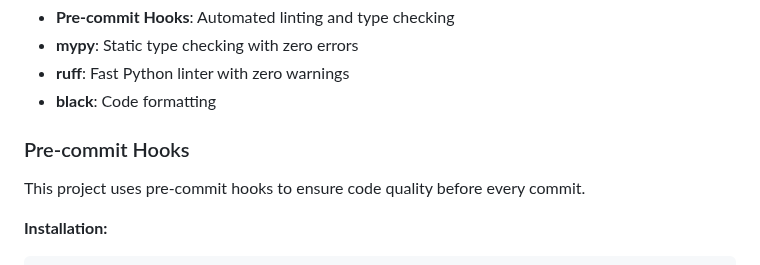
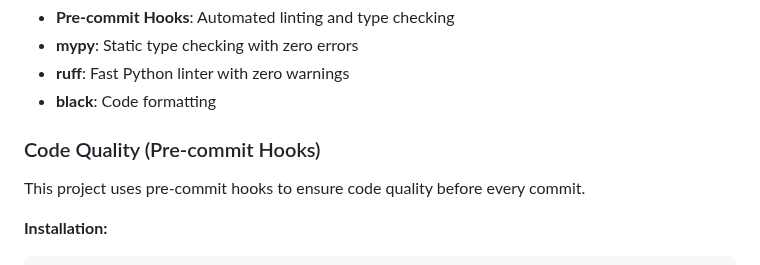
Before and after one commit to triciaward/fast-api-template, a Markdown page: README.md, the part around the change. GitHub-like rendering.

Commit message:
Fix pre-commit section title to match test expectation

```diff
--- a/README.md
+++ b/README.md
@@ -243,7 +243,7 @@ services:
 - **ruff**: Fast Python linter with zero warnings
 - **black**: Code formatting
 
-### Pre-commit Hooks
+### Code Quality (Pre-commit Hooks)
 This project uses pre-commit hooks to ensure code quality before every commit.
 
 **Installation:**
```
